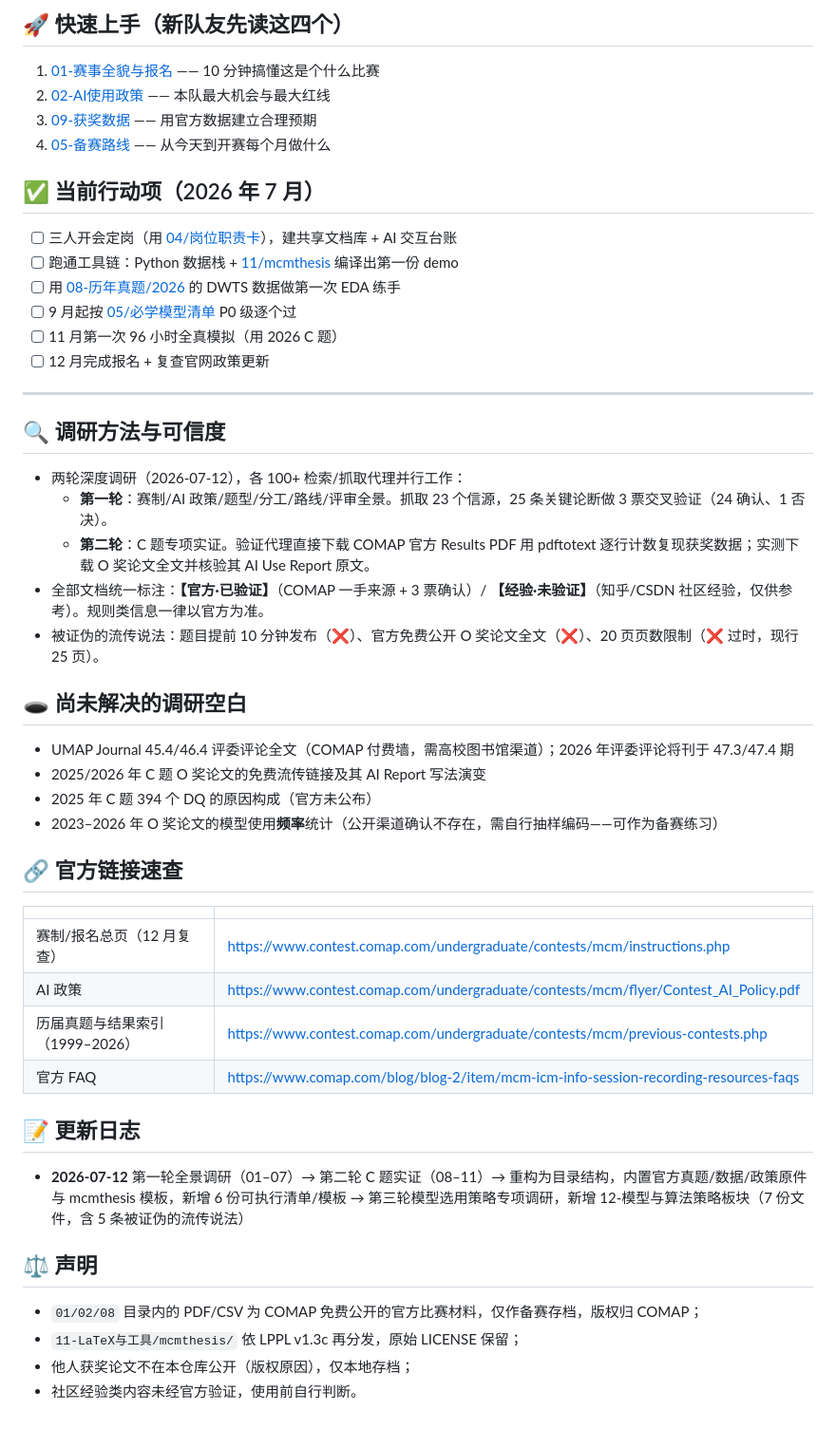
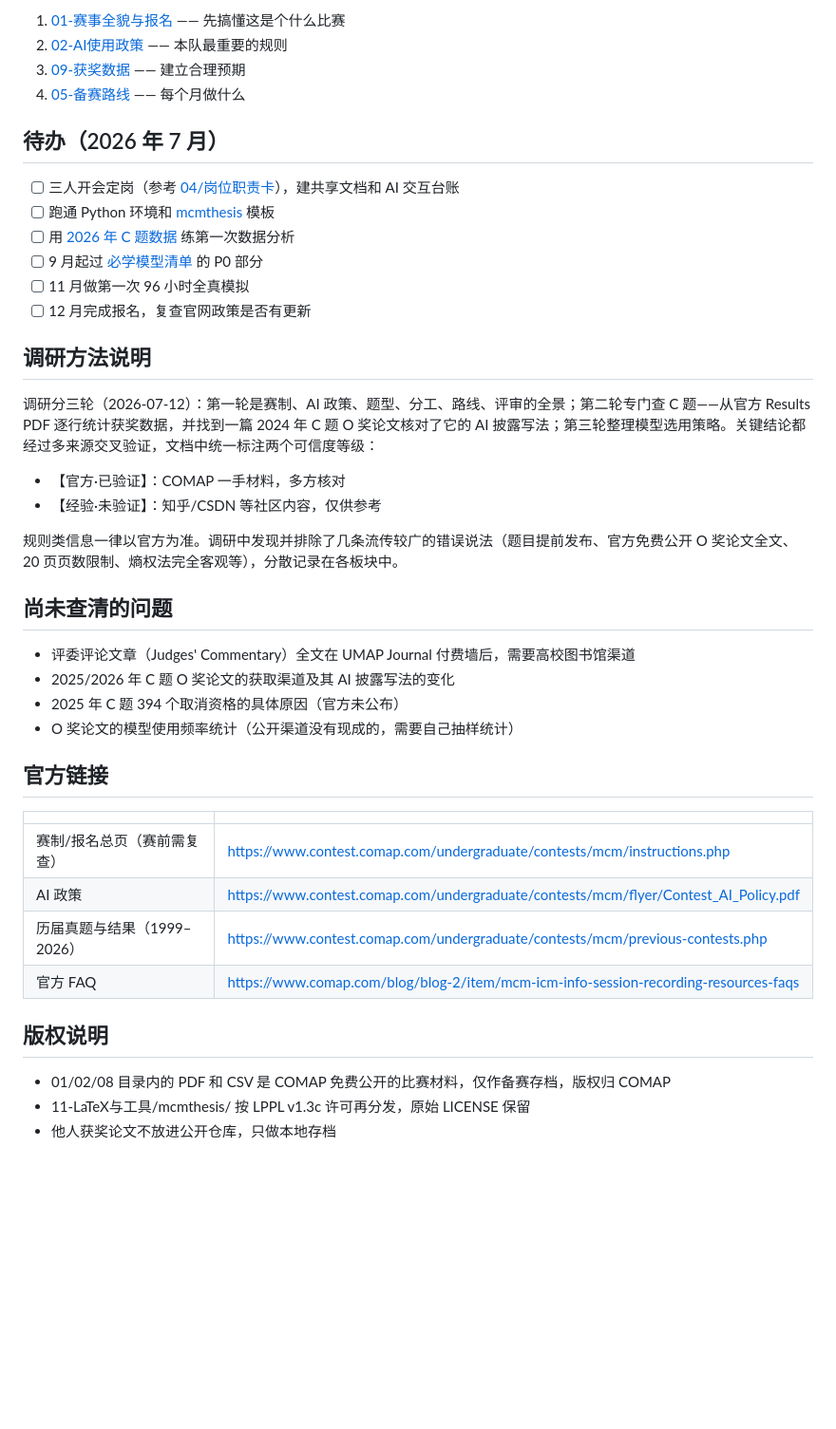
Before and after one commit to Ephemeral6/mcm-icm-2027, a Markdown page: README.md, the part around one of its changes. Shown at 95% size. GitHub-like rendering; blank space fills up the shorter version.

```diff
--- a/README.md
+++ b/README.md
@@ -84,53 +60,45 @@
 
-## 🚀 快速上手（新队友先读这四个）
+1. [01-赛事全貌与报名](01-赛事全貌与报名/README.md) —— 先搞懂这是个什么比赛
+2. [02-AI使用政策](02-AI使用政策/README.md) —— 本队最重要的规则
+3. [09-获奖数据](09-获奖数据/README.md) —— 建立合理预期
+4. [05-备赛路线](05-备赛路线/README.md) —— 每个月做什么
 
-1. [01-赛事全貌与报名](01-赛事全貌与报名/README.md) —— 10 分钟搞懂这是个什么比赛
-2. [02-AI使用政策](02-AI使用政策/README.md) —— 本队最大机会与最大红线
-3. [09-获奖数据](09-获奖数据/README.md) —— 用官方数据建立合理预期
-4. [05-备赛路线](05-备赛路线/README.md) —— 从今天到开赛每个月做什么
+## 待办（2026 年 7 月）
 
-## ✅ 当前行动项（2026 年 7 月）
+- [ ] 三人开会定岗（参考 [04/岗位职责卡](04-三人分工/岗位职责卡.md)），建共享文档和 AI 交互台账
+- [ ] 跑通 Python 环境和 [mcmthesis](11-LaTeX与工具/mcmthesis/) 模板
+- [ ] 用 [2026 年 C 题数据](08-历年真题/2026/) 练第一次数据分析
+- [ ] 9 月起过 [必学模型清单](05-备赛路线/必学模型清单.md) 的 P0 部分
+- [ ] 11 月做第一次 96 小时全真模拟
+- [ ] 12 月完成报名，复查官网政策是否有更新
 
-- [ ] 三人开会定岗（用 [04/岗位职责卡](04-三人分工/岗位职责卡.md)），建共享文档库 + AI 交互台账
-- [ ] 跑通工具链：Python 数据栈 + [11/mcmthesis](11-LaTeX与工具/mcmthesis/) 编译出第一份 demo
-- [ ] 用 [08-历年真题/2026](08-历年真题/2026/) 的 DWTS 数据做第一次 EDA 练手
-- [ ] 9 月起按 [05/必学模型清单](05-备赛路线/必学模型清单.md) P0 级逐个过
-- [ ] 11 月第一次 96 小时全真模拟（用 2026 C 题）
-- [ ] 12 月完成报名 + 复查官网政策更新
+## 调研方法说明
 
----
+调研分三轮（2026-07-12）：第一轮是赛制、AI 政策、题型、分工、路线、评审的全景；第二轮专门查 C 题——从官方 Results PDF 逐行统计获奖数据，并找到一篇 2024 年 C 题 O 奖论文核对了它的 AI 披露写法；第三轮整理模型选用策略。关键结论都经过多来源交叉验证，文档中统一标注两个可信度等级：
 
-## 🔍 调研方法与可信度
+- 【官方·已验证】：COMAP 一手材料，多方核对
+- 【经验·未验证】：知乎/CSDN 等社区内容，仅供参考
 
-- 两轮深度调研（2026-07-12），各 100+ 检索/抓取代理并行工作：
-  - **第一轮**：赛制/AI 政策/题型/分工/路线/评审全景。抓取 23 个信源，25 条关键论断做 3 票交叉验证（24 确认、1 否决）。
-  - **第二轮**：C 题专项实证。验证代理直接下载 COMAP 官方 Results PDF 用 pdftotext 逐行计数复现获奖数据；实测下载 O 奖论文全文并核验其 AI Use Report 原文。
-- 全部文档统一标注：**【官方·已验证】**（COMAP 一手来源 + 3 票确认）/ **【经验·未验证】**（知乎/CSDN 社区经验，仅供参考）。规则类信息一律以官方为准。
-- 被证伪的流传说法：题目提前 10 分钟发布（❌）、官方免费公开 O 奖论文全文（❌）、20 页页数限制（❌ 过时，现行 25 页）。
+规则类信息一律以官方为准。调研中发现并排除了几条流传较广的错误说法（题目提前发布、官方免费公开 O 奖论文全文、20 页页数限制、熵权法完全客观等），分散记录在各板块中。
 
-## 🕳️ 尚未解决的调研空白
+## 尚未查清的问题
 
-- UMAP Journal 45.4/46.4 评委评论全文（COMAP 付费墙，需高校图书馆渠道）；2026 年评委评论将刊于 47.3/47.4 期
-- 2025/2026 年 C 题 O 奖论文的免费流传链接及其 AI Report 写法演变
-- 2025 年 C 题 394 个 DQ 的原因构成（官方未公布）
-- 2023–2026 年 O 奖论文的模型使用**频率**统计（公开渠道确认不存在，需自行抽样编码——可作为备赛练习）
+- 评委评论文章（Judges' Commentary）全文在 UMAP Journal 付费墙后，需要高校图书馆渠道
+- 2025/2026 年 C 题 O 奖论文的获取渠道及其 AI 披露写法的变化
+- 2025 年 C 题 394 个取消资格的具体原因（官方未公布）
+- O 奖论文的模型使用频率统计（公开渠道没有现成的，需要自己抽样统计）
 
-## 🔗 官方链接速查
+## 官方链接
 
 | | |
 |---|---|
-| 赛制/报名总页（12 月复查） | https://www.contest.comap.com/undergraduate/contests/mcm/instructions.php |
+| 赛制/报名总页（赛前需复查） | https://www.contest.comap.com/undergraduate/contests/mcm/instructions.php |
 | AI 政策 | https://www.contest.comap.com/undergraduate/contests/mcm/flyer/Contest_AI_Policy.pdf |
-| 历届真题与结果索引（1999–2026） | https://www.contest.comap.com/undergraduate/contests/mcm/previous-contests.php |
+| 历届真题与结果（1999–2026） | https://www.contest.comap.com/undergraduate/contests/mcm/previous-contests.php |
 | 官方 FAQ | https://www.comap.com/blog/blog-2/item/mcm-icm-info-session-recording-resources-faqs |
 
-## 📝 更新日志
+## 版权说明
 
-- **2026-07-12** 第一轮全景调研（01–07）→ 第二轮 C 题实证（08–11）→ 重构为目录结构，内置官方真题/数据/政策原件与 mcmthesis 模板，新增 6 份可执行清单/模板 → 第三轮模型选用策略专项调研，新增 12-模型与算法策略板块（7 份文件，含 5 条被证伪的流传说法）
-
-## ⚖️ 声明
-
-- `01/02/08` 目录内的 PDF/CSV 为 COMAP 免费公开的官方比赛材料，仅作备赛存档，版权归 COMAP；
-- `11-LaTeX与工具/mcmthesis/` 依 LPPL v1.3c 再分发，原始 LICENSE 保留；
-- 他人获奖论文不在本仓库公开（版权原因），仅本地存档；
-- 社区经验类内容未经官方验证，使用前自行判断。
+- 01/02/08 目录内的 PDF 和 CSV 是 COMAP 免费公开的比赛材料，仅作备赛存档，版权归 COMAP
+- 11-LaTeX与工具/mcmthesis/ 按 LPPL v1.3c 许可再分发，原始 LICENSE 保留
+- 他人获奖论文不放进公开仓库，只做本地存档
```
Also changed, not shown: other parts of README.md (+38 -62 lines).
